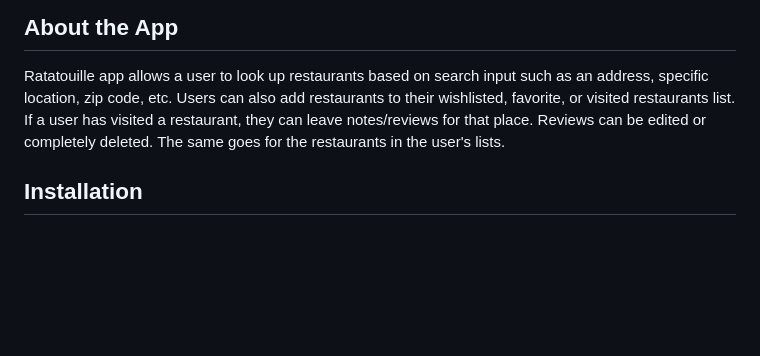
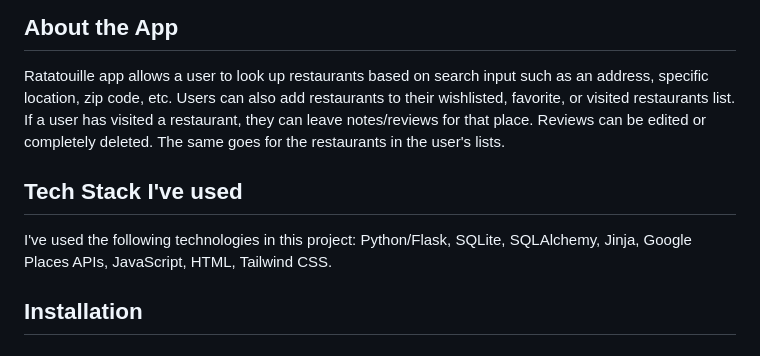
Before and after one commit to Srasulova/Ratatouille, a Markdown page: README.md, the part around the change. GitHub-like rendering; blank space fills up the shorter version.

Commit message:
add tech stack to readme

```diff
--- a/README.md
+++ b/README.md
@@ -62,6 +62,10 @@ project with a million moving parts you can get stuck in.
 
 Ratatouille app allows a user to look up restaurants based on search input such as an address, specific location, zip code, etc. Users can also add restaurants to their wishlisted, favorite, or visited restaurants list. If a user has visited a restaurant, they can leave notes/reviews for that place. Reviews can be edited or completely deleted. The same goes for the restaurants in the user's lists.
 
+## Tech Stack I've used
+
+I've used the following technologies in this project: Python/Flask, SQLite, SQLAlchemy, Jinja, Google Places APIs, JavaScript, HTML, Tailwind CSS.
+
 ## Installation
 
 ### Prerequisites
```
